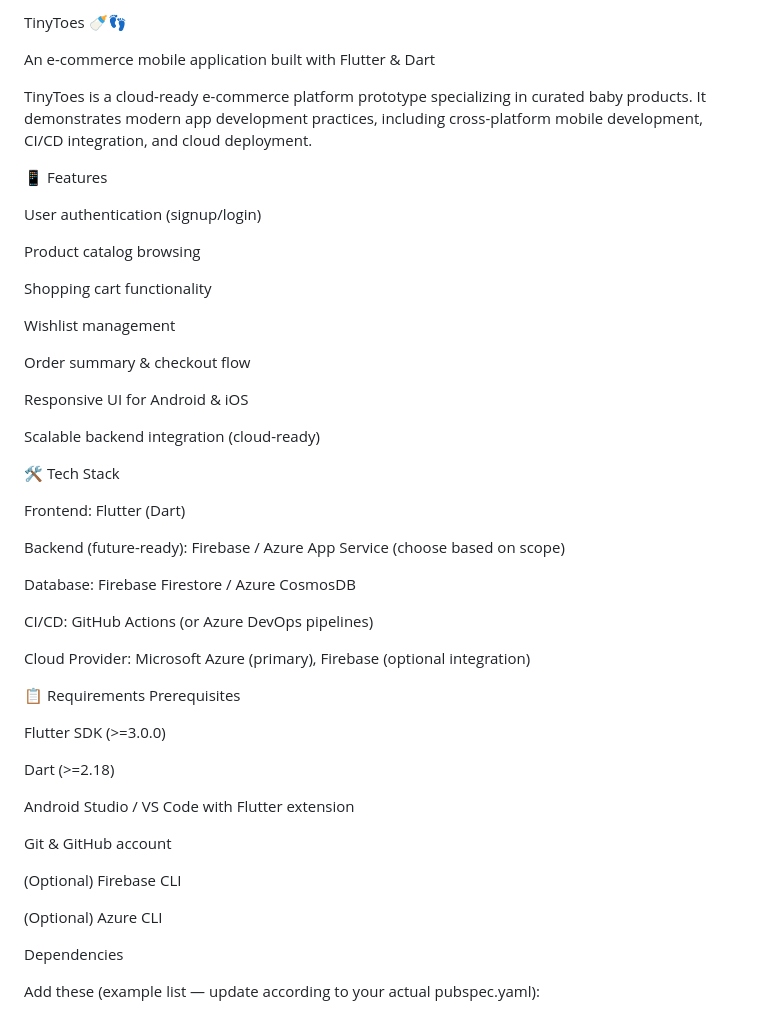
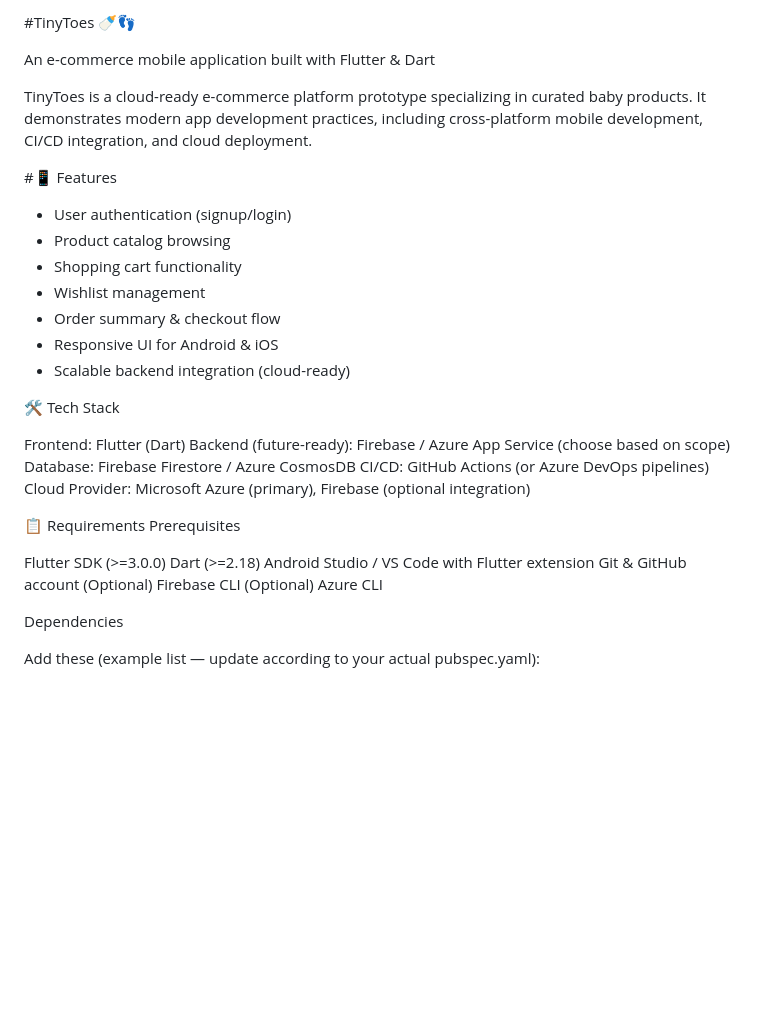
Before and after one commit to SamSudo533/TinyToes, a Markdown page: README.md, the part around the change. Drawn GitHub-style; blank space fills up the shorter version.

```diff
--- a/README.md
+++ b/README.md
@@ -1,50 +1,36 @@
-TinyToes 🍼👣
+#TinyToes 🍼👣
 
 An e-commerce mobile application built with Flutter & Dart
 
 TinyToes is a cloud-ready e-commerce platform prototype specializing in curated baby products. It demonstrates modern app development practices, including cross-platform mobile development, CI/CD integration, and cloud deployment.
 
-📱 Features
 
-User authentication (signup/login)
+#📱 Features
 
-Product catalog browsing
-
-Shopping cart functionality
-
-Wishlist management
-
-Order summary & checkout flow
-
-Responsive UI for Android & iOS
-
-Scalable backend integration (cloud-ready)
+- User authentication (signup/login)
+- Product catalog browsing
+- Shopping cart functionality
+- Wishlist management
+- Order summary & checkout flow
+- Responsive UI for Android & iOS
+- Scalable backend integration (cloud-ready)
 
 🛠️ Tech Stack
 
 Frontend: Flutter (Dart)
-
 Backend (future-ready): Firebase / Azure App Service (choose based on scope)
-
 Database: Firebase Firestore / Azure CosmosDB
-
 CI/CD: GitHub Actions (or Azure DevOps pipelines)
-
 Cloud Provider: Microsoft Azure (primary), Firebase (optional integration)
 
 📋 Requirements
 Prerequisites
 
 Flutter SDK (>=3.0.0)
-
 Dart (>=2.18)
-
 Android Studio / VS Code with Flutter extension
-
 Git & GitHub account
-
 (Optional) Firebase CLI
-
 (Optional) Azure CLI
 
 Dependencies
```
